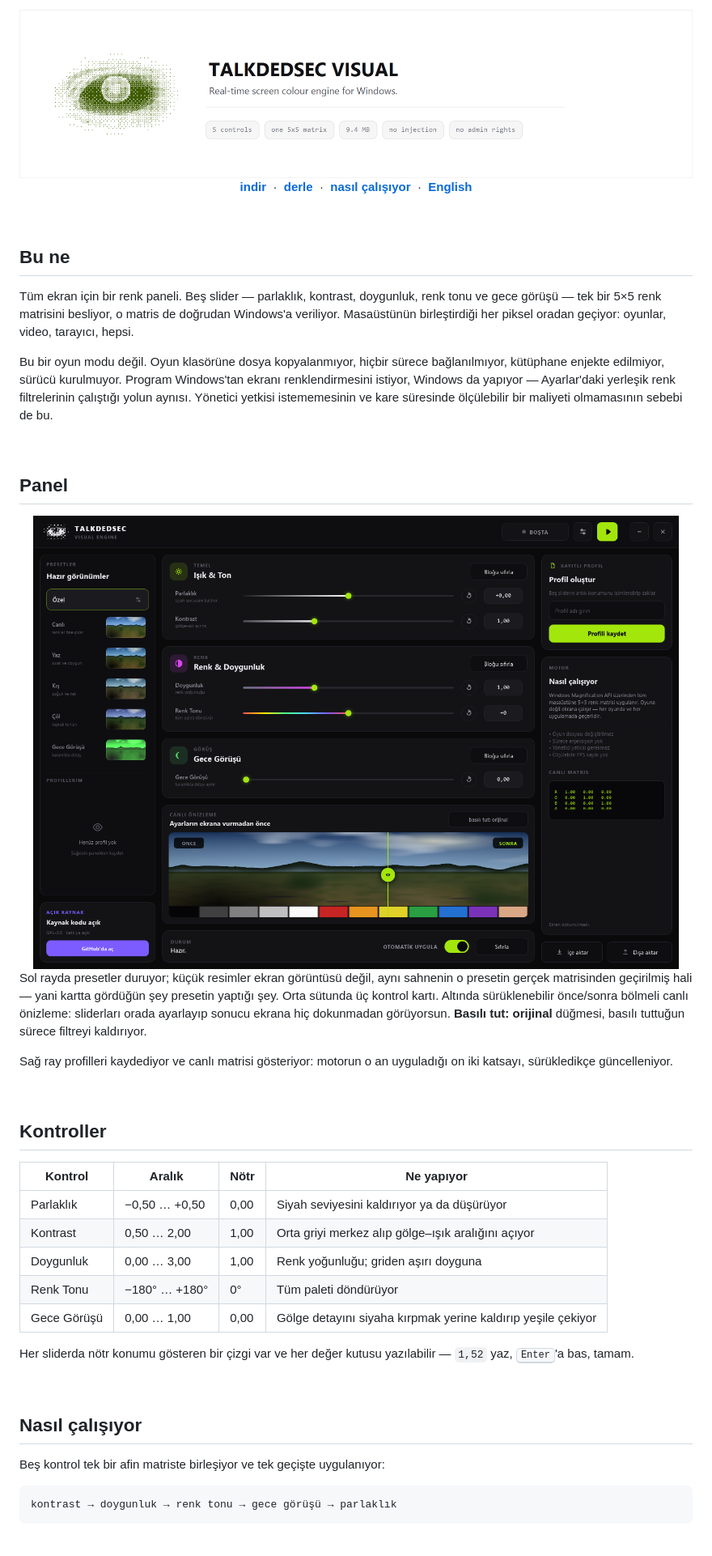
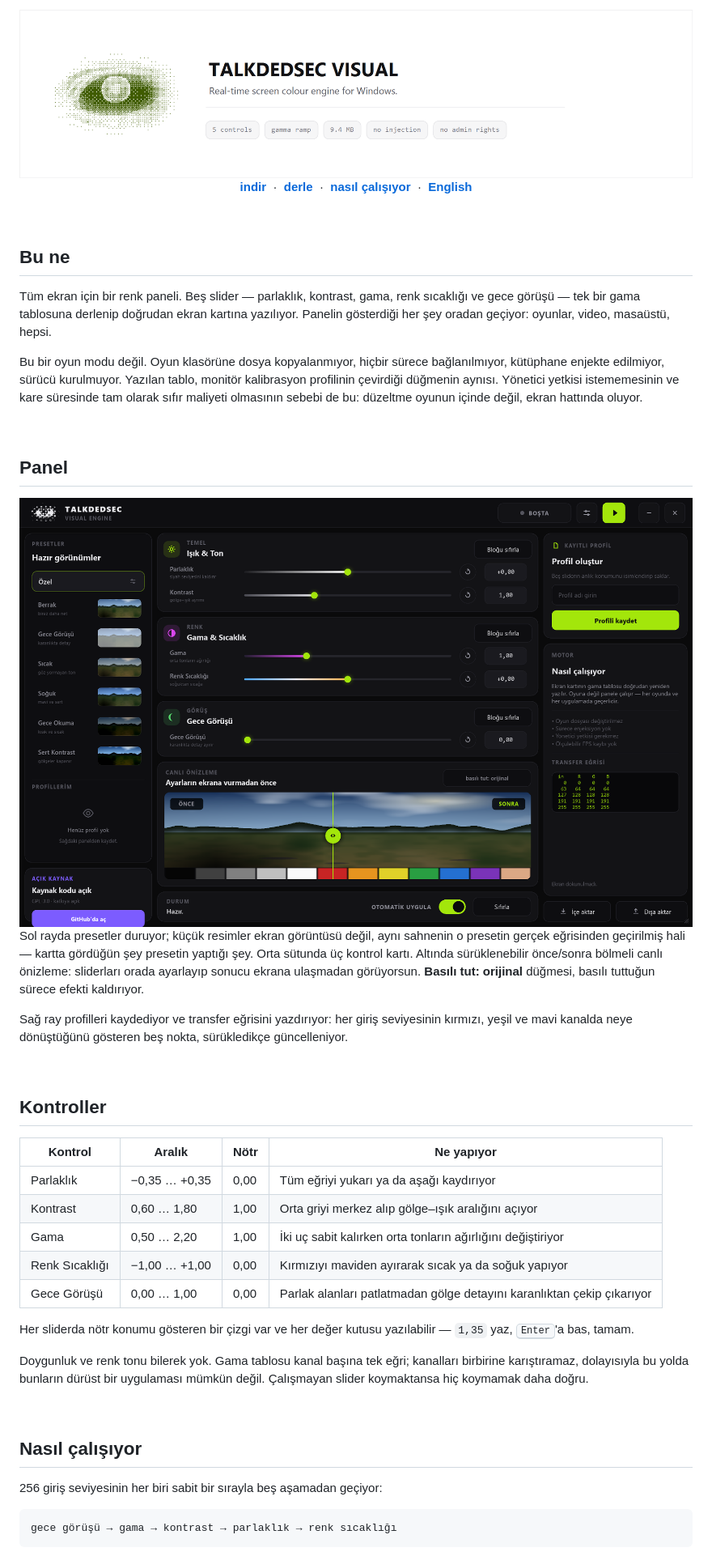
Before and after one commit to Talkdedsec/tlk-visual, a Markdown page: README.tr.md, the part around one of its changes. Shown at 81% size. Drawn GitHub-style; pictures changed too: assets/banner-light.png, assets/screenshot.png.

````diff
--- a/README.tr.md
+++ b/README.tr.md
@@ -17,14 +17,14 @@
 
 ## Bu ne
 
-Tüm ekran için bir renk paneli. Beş slider — parlaklık, kontrast, doygunluk, renk tonu ve gece görüşü —
-tek bir 5×5 renk matrisini besliyor, o matris de doğrudan Windows'a veriliyor. Masaüstünün birleştirdiği
-her piksel oradan geçiyor: oyunlar, video, tarayıcı, hepsi.
+Tüm ekran için bir renk paneli. Beş slider — parlaklık, kontrast, gama, renk sıcaklığı ve gece görüşü —
+tek bir gama tablosuna derlenip doğrudan ekran kartına yazılıyor. Panelin gösterdiği her şey oradan
+geçiyor: oyunlar, video, masaüstü, hepsi.
 
 Bu bir oyun modu değil. Oyun klasörüne dosya kopyalanmıyor, hiçbir sürece bağlanılmıyor, kütüphane
-enjekte edilmiyor, sürücü kurulmuyor. Program Windows'tan ekranı renklendirmesini istiyor, Windows da
-yapıyor — Ayarlar'daki yerleşik renk filtrelerinin çalıştığı yolun aynısı. Yönetici yetkisi istememesinin
-ve kare süresinde ölçülebilir bir maliyeti olmamasının sebebi de bu.
+enjekte edilmiyor, sürücü kurulmuyor. Yazılan tablo, monitör kalibrasyon profilinin çevirdiği düğmenin
+aynısı. Yönetici yetkisi istememesinin ve kare süresinde tam olarak sıfır maliyeti olmasının sebebi de
+bu: düzeltme oyunun içinde değil, ekran hattında oluyor.
 
 <br>
 
@@ -33,12 +33,12 @@ ve kare süresinde ölçülebilir bir maliyeti olmamasının sebebi de bu.
 <img src="assets/screenshot.png" width="100%" alt="Talkdedsec Visual paneli: preset rayı, üç kontrol kartı, önce/sonra bölmeli canlı önizleme ve profil rayı">
 
 Sol rayda presetler duruyor; küçük resimler ekran görüntüsü değil, aynı sahnenin o presetin gerçek
-matrisinden geçirilmiş hali — yani kartta gördüğün şey presetin yaptığı şey. Orta sütunda üç kontrol
-kartı. Altında sürüklenebilir önce/sonra bölmeli canlı önizleme: sliderları orada ayarlayıp sonucu ekrana
-hiç dokunmadan görüyorsun. **Basılı tut: orijinal** düğmesi, basılı tuttuğun sürece filtreyi kaldırıyor.
+eğrisinden geçirilmiş hali — kartta gördüğün şey presetin yaptığı şey. Orta sütunda üç kontrol kartı.
+Altında sürüklenebilir önce/sonra bölmeli canlı önizleme: sliderları orada ayarlayıp sonucu ekrana
+ulaşmadan görüyorsun. **Basılı tut: orijinal** düğmesi, basılı tuttuğun sürece efekti kaldırıyor.
 
-Sağ ray profilleri kaydediyor ve canlı matrisi gösteriyor: motorun o an uyguladığı on iki katsayı,
-sürükledikçe güncelleniyor.
+Sağ ray profilleri kaydediyor ve transfer eğrisini yazdırıyor: her giriş seviyesinin kırmızı, yeşil ve
+mavi kanalda neye dönüştüğünü gösteren beş nokta, sürükledikçe güncelleniyor.
 
 <br>
 
@@ -46,22 +46,26 @@ sürükledikçe güncelleniyor.
 
 | Kontrol | Aralık | Nötr | Ne yapıyor |
 |---|---|---|---|
-| Parlaklık | −0,50 … +0,50 | 0,00 | Siyah seviyesini kaldırıyor ya da düşürüyor |
-| Kontrast | 0,50 … 2,00 | 1,00 | Orta griyi merkez alıp gölge–ışık aralığını açıyor |
-| Doygunluk | 0,00 … 3,00 | 1,00 | Renk yoğunluğu; griden aşırı doyguna |
-| Renk Tonu | −180° … +180° | 0° | Tüm paleti döndürüyor |
-| Gece Görüşü | 0,00 … 1,00 | 0,00 | Gölge detayını siyaha kırpmak yerine kaldırıp yeşile çekiyor |
+| Parlaklık | −0,35 … +0,35 | 0,00 | Tüm eğriyi yukarı ya da aşağı kaydırıyor |
+| Kontrast | 0,60 … 1,80 | 1,00 | Orta griyi merkez alıp gölge–ışık aralığını açıyor |
+| Gama | 0,50 … 2,20 | 1,00 | İki uç sabit kalırken orta tonların ağırlığını değiştiriyor |
+| Renk Sıcaklığı | −1,00 … +1,00 | 0,00 | Kırmızıyı maviden ayırarak sıcak ya da soğuk yapıyor |
+| Gece Görüşü | 0,00 … 1,00 | 0,00 | Parlak alanları patlatmadan gölge detayını karanlıktan çekip çıkarıyor |
 
-Her sliderda nötr konumu gösteren bir çizgi var ve her değer kutusu yazılabilir — `1,52` yaz,
+Her sliderda nötr konumu gösteren bir çizgi var ve her değer kutusu yazılabilir — `1,35` yaz,
 <kbd>Enter</kbd>'a bas, tamam.
+
+Doygunluk ve renk tonu bilerek yok. Gama tablosu kanal başına tek eğri; kanalları birbirine karıştıramaz,
+dolayısıyla bu yolda bunların dürüst bir uygulaması mümkün değil. Çalışmayan slider koymaktansa hiç
+koymamak daha doğru.
 
 <br>
 
 ## Nasıl çalışıyor
 
-Beş kontrol tek bir afin matriste birleşiyor ve tek geçişte uygulanıyor:
+256 giriş seviyesinin her biri sabit bir sırayla beş aşamadan geçiyor:
 
 ```
-kontrast → doygunluk → renk tonu → gece görüşü → parlaklık
+gece görüşü → gama → kontrast → parlaklık → renk sıcaklığı
 ```
 
````
Also changed, not shown: other parts of README.tr.md (+49 -26 lines), README.md (+78 -50 lines), assets/banner-dark.png, 9 other files.
